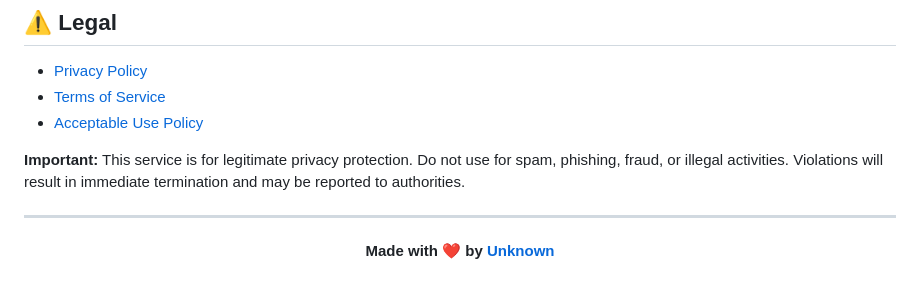
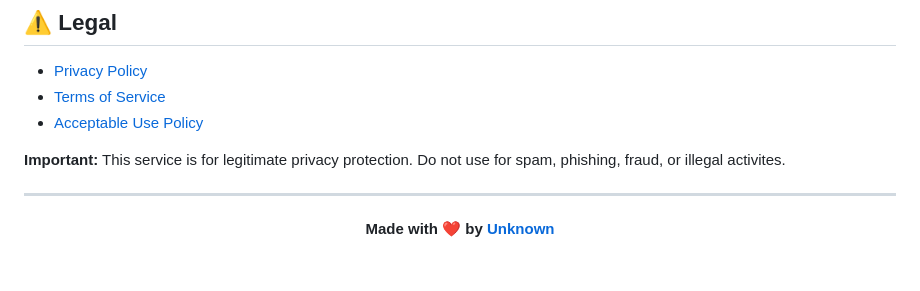
Before and after one commit to Unknown-2829/temp-mail, a Markdown page: README.md, the part around the change. Rendered like a GitHub page.

```diff
--- a/README.md
+++ b/README.md
@@ -364,7 +364,7 @@ Contributions are welcome! Please feel free to submit a Pull Request.
 - [Terms of Service](https://mail.unknowns.app/terms.html)
 - [Acceptable Use Policy](https://mail.unknowns.app/acceptable-use.html)
 
-**Important:** This service is for legitimate privacy protection. Do not use for spam, phishing, fraud, or illegal activities. Violations will result in immediate termination and may be reported to authorities.
+**Important:** This service is for legitimate privacy protection. Do not use for spam, phishing, fraud, or illegal activites.
 
 ---
 
```
